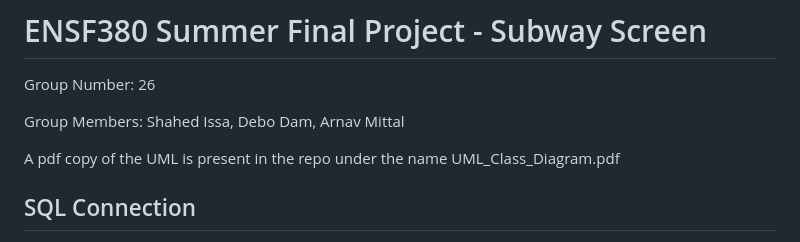
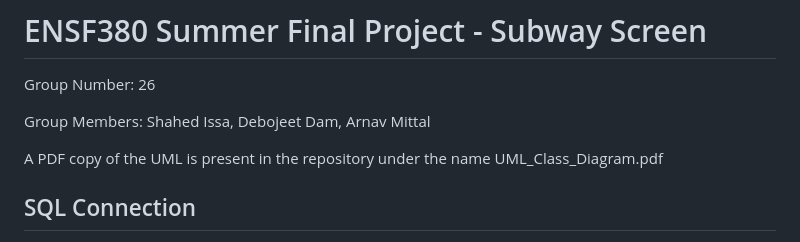
Before and after one commit to arnavmittal14/ENSF380SummerFinalProject, a Markdown page: README.md, the part around the change printed below. Rendered like a GitHub page.

```diff
--- a/README.md
+++ b/README.md
@@ -1,9 +1,9 @@
 # ENSF380 Summer Final Project - Subway Screen
  Group Number: 26
 
- Group Members: Shahed Issa, Debo Dam, Arnav Mittal
+ Group Members: Shahed Issa, Debojeet Dam, Arnav Mittal
 
- A pdf copy of the UML is present in the repo under the name UML_Class_Diagram.pdf
+ A PDF copy of the UML is present in the repository under the name UML_Class_Diagram.pdf
 
 ## SQL Connection
 1) Configure your username and password for your SQL file, and add them to the AdvertisementPanel file in the designated variable
```
Also changed, not shown: other parts of README.md (+2 -2 lines).
